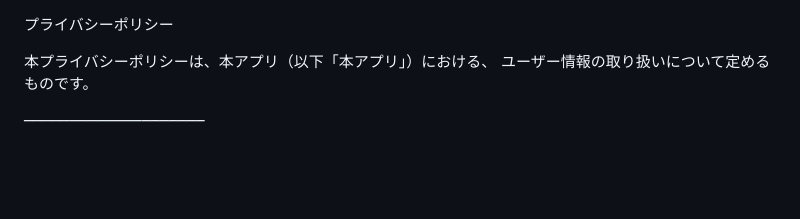
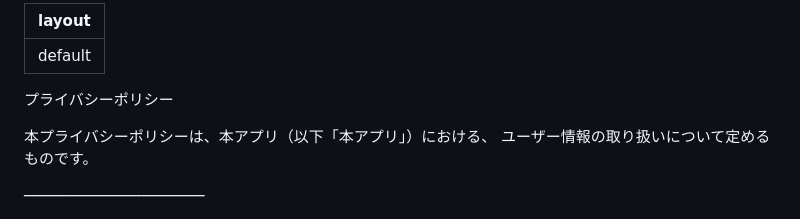
Before and after one commit to dq86g9pdgr-rgb/FiveCounter-privacy-policy, a Markdown page: index.md, the part around the change. Rendered like a GitHub page; blank space fills up the shorter version.

```diff
--- a/index.md
+++ b/index.md
@@ -1,3 +1,7 @@
+---
+layout: default
+---
+
 プライバシーポリシー
 
 本プライバシーポリシーは、本アプリ（以下「本アプリ」）における、
```
